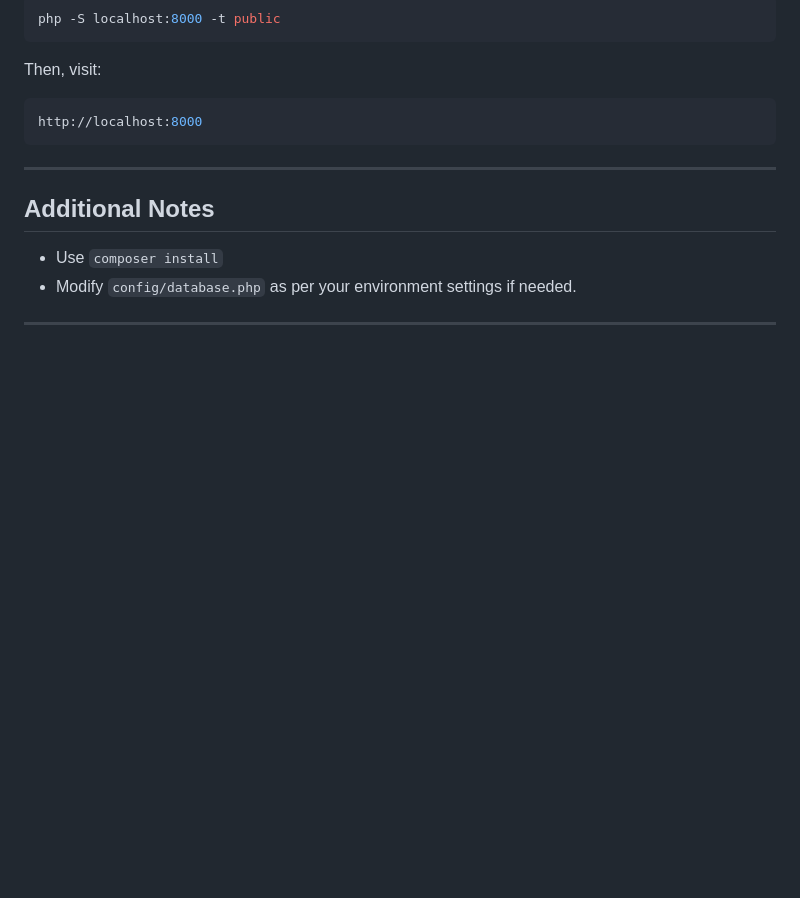
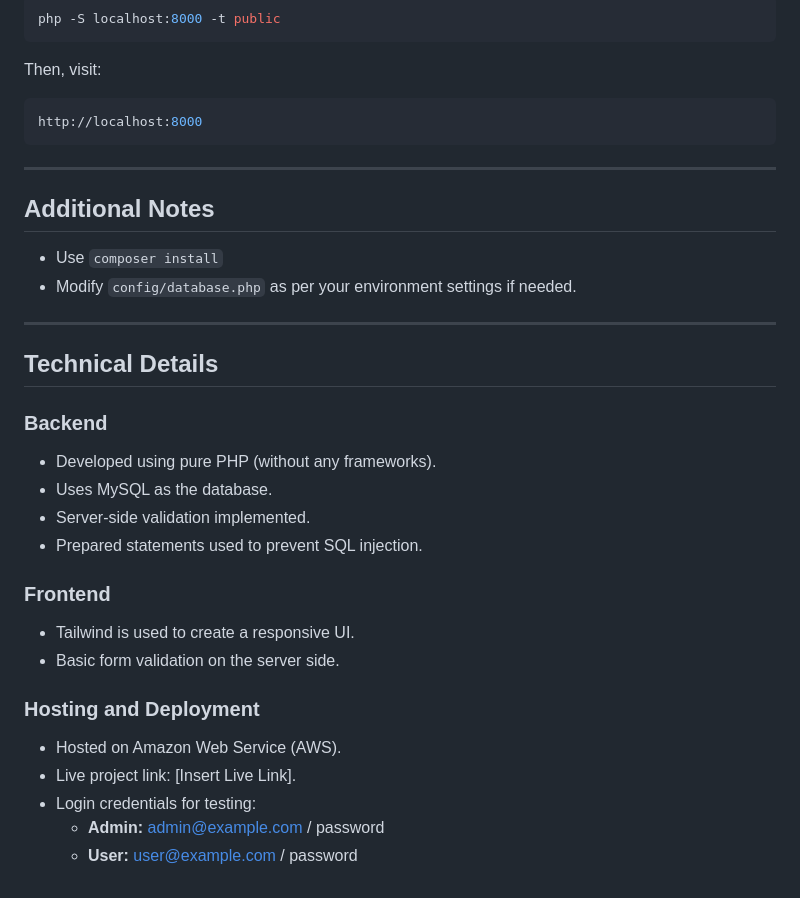
Before and after one commit to sagor-roy/event-management, a Markdown page: README.md, the part around the change. Rendered like a GitHub page; folded sections open; blank space fills up the shorter version.

```diff
--- a/README.md
+++ b/README.md
@@ -217,3 +217,23 @@ http://localhost:8000
 - Modify `config/database.php` as per your environment settings if needed.
 
 ---
+
+
+## Technical Details
+
+### Backend
+- Developed using pure PHP (without any frameworks).
+- Uses MySQL as the database.
+- Server-side validation implemented.
+- Prepared statements used to prevent SQL injection.
+
+### Frontend
+- Tailwind is used to create a responsive UI.
+- Basic form validation on the server side.
+
+### Hosting and Deployment
+- Hosted on Amazon Web Service (AWS).
+- Live project link: [Insert Live Link].
+- Login credentials for testing:
+  - **Admin:** admin@example.com / password
+  - **User:** user@example.com / password
```
